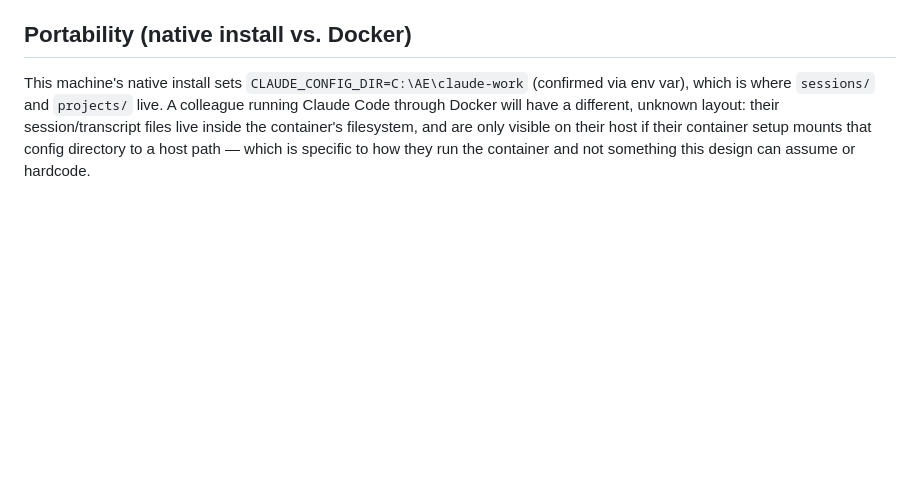
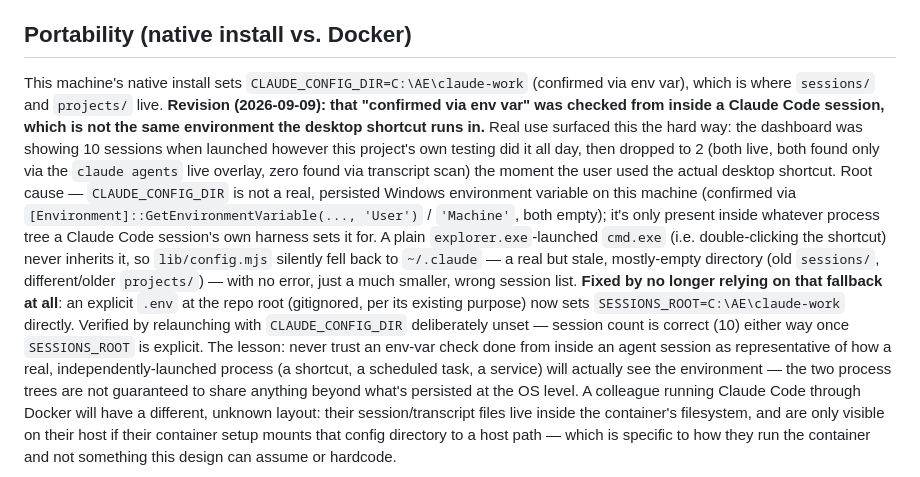
Before and after one commit to Arman-no/ResumerAgent, a Markdown page: docs/2026-09-09-session-dashboard-design.md, the part around the change. Rendered like a GitHub page; blank space fills up the shorter version.

Commit message:
docs: record the CLAUDE_CONFIG_DIR ambient-env fix (sessions vanished via shortcut)

```diff
--- a/docs/2026-09-09-session-dashboard-design.md
+++ b/docs/2026-09-09-session-dashboard-design.md
@@ -74,7 +74,32 @@ genuine need to declutter old/no-longer-wanted sessions.)
 ## Portability (native install vs. Docker)
 
 This machine's native install sets `CLAUDE_CONFIG_DIR=C:\AE\claude-work`
-(confirmed via env var), which is where `sessions/` and `projects/` live. A
+(confirmed via env var), which is where `sessions/` and `projects/` live.
+**Revision (2026-09-09): that "confirmed via env var" was checked from
+inside a Claude Code session, which is not the same environment the
+desktop shortcut runs in.** Real use surfaced this the hard way: the
+dashboard was showing 10 sessions when launched however this project's own
+testing did it all day, then dropped to 2 (both live, both found only via
+the `claude agents` live overlay, zero found via transcript scan) the
+moment the user used the actual desktop shortcut. Root cause —
+`CLAUDE_CONFIG_DIR` is not a real, persisted Windows environment variable
+on this machine (confirmed via `[Environment]::GetEnvironmentVariable(...,
+'User')` / `'Machine'`, both empty); it's only present inside whatever
+process tree a Claude Code session's own harness sets it for. A plain
+`explorer.exe`-launched `cmd.exe` (i.e. double-clicking the shortcut) never
+inherits it, so `lib/config.mjs` silently fell back to `~/.claude` — a
+real but stale, mostly-empty directory (old `sessions/`, different/older
+`projects/`) — with no error, just a much smaller, wrong session list.
+**Fixed by no longer relying on that fallback at all**: an explicit `.env`
+at the repo root (gitignored, per its existing purpose) now sets
+`SESSIONS_ROOT=C:\AE\claude-work` directly. Verified by relaunching with
+`CLAUDE_CONFIG_DIR` deliberately unset — session count is correct (10)
+either way once `SESSIONS_ROOT` is explicit. The lesson: never trust an
+env-var check done from inside an agent session as representative of how
+a real, independently-launched process (a shortcut, a scheduled task, a
+service) will actually see the environment — the two process trees are
+not guaranteed to share anything beyond what's persisted at the OS level.
+A
 colleague running Claude Code through Docker will have a different, unknown
 layout: their session/transcript files live inside the container's
 filesystem, and are only visible on their host if their container setup
```
